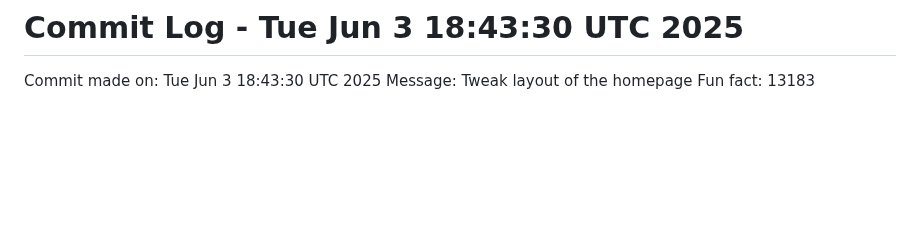
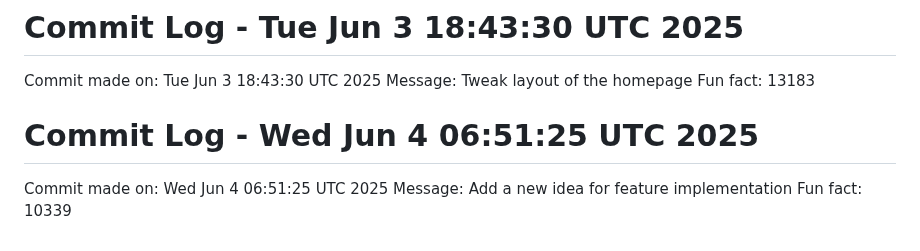
Before and after one commit to Kings-man-6969/Projects_6009, a Markdown page: NOTES.md, the part around the change. Drawn GitHub-style; blank space fills up the shorter version.

Commit message:
Random commit - Add a new idea for feature implementation

```diff
--- a/NOTES.md
+++ b/NOTES.md
@@ -134,3 +134,7 @@ Fun fact: 16908
 Commit made on: Tue Jun  3 18:43:30 UTC 2025
 Message: Tweak layout of the homepage
 Fun fact: 13183
+# Commit Log - Wed Jun  4 06:51:25 UTC 2025
+Commit made on: Wed Jun  4 06:51:25 UTC 2025
+Message: Add a new idea for feature implementation
+Fun fact: 10339
```
